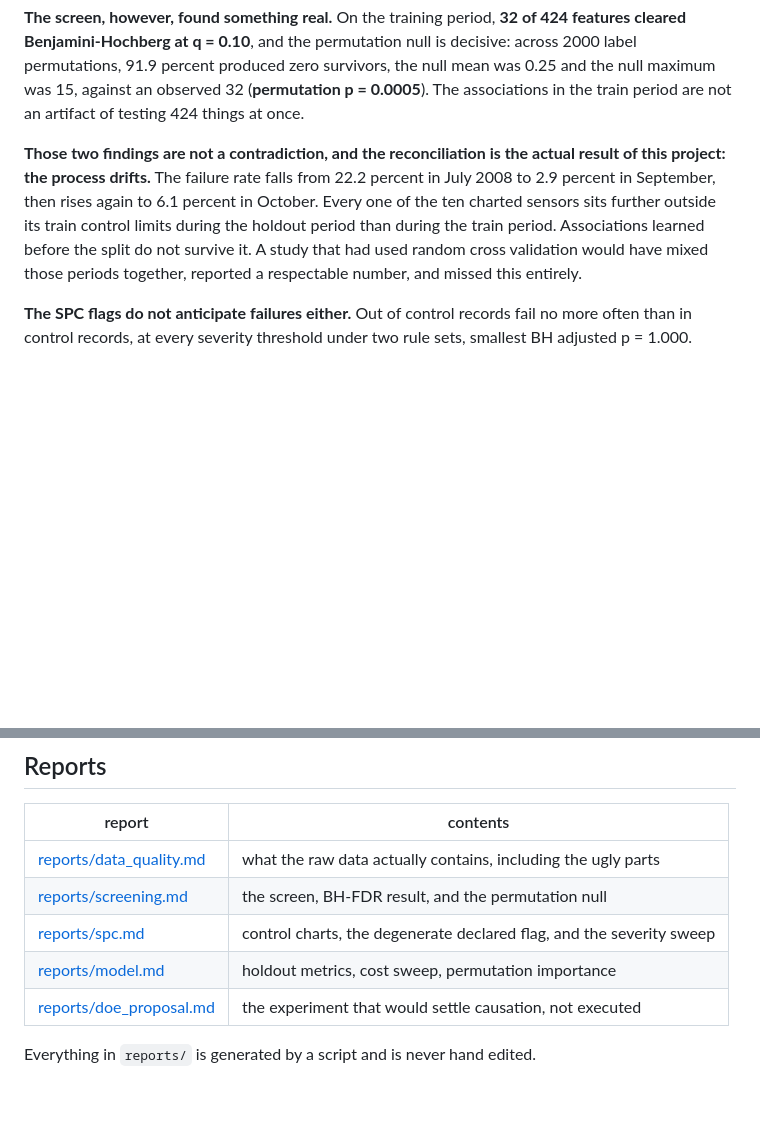
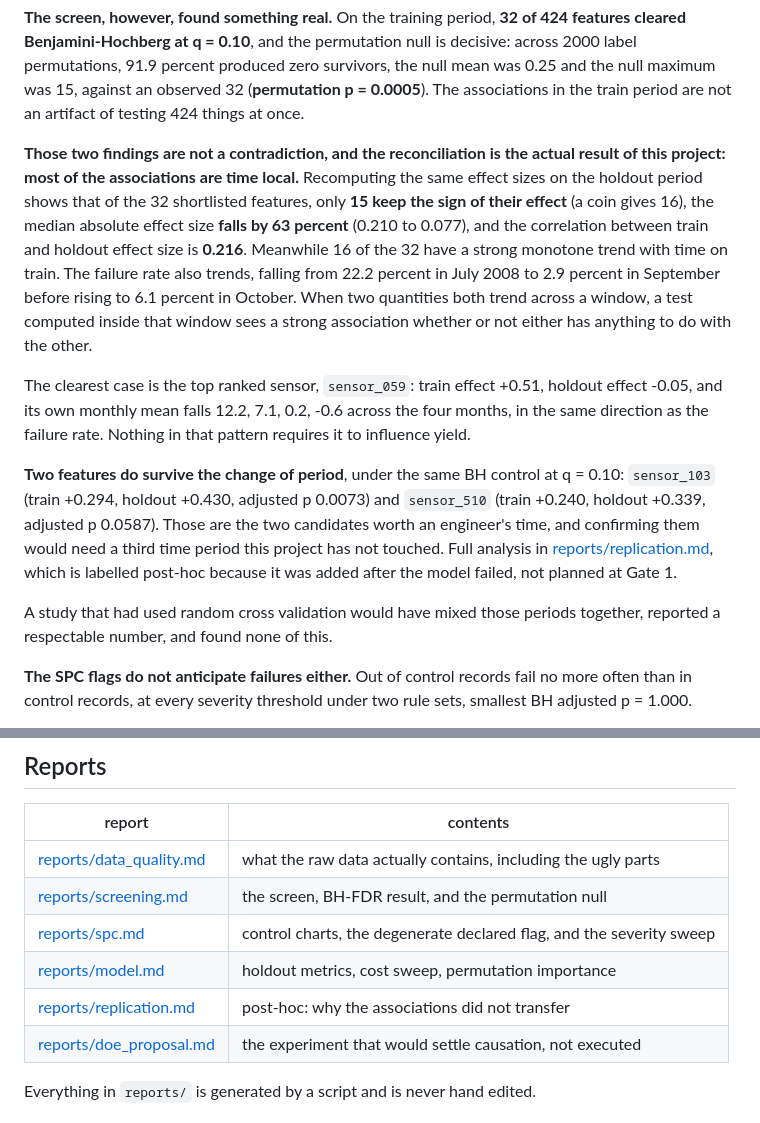
Before and after one commit to AaroNLaU0307/semiconductor-yield-screening, a Markdown page: README.md, 2 parts joined by grey strips. Rendered like a GitHub page; blank space fills up the shorter version.

```diff
--- a/README.md
+++ b/README.md
@@ -27,12 +27,30 @@ null mean was 0.25 and the null maximum was 15, against an observed 32
 of testing 424 things at once.
 
 **Those two findings are not a contradiction, and the reconciliation is the actual
-result of this project: the process drifts.** The failure rate falls from 22.2 percent
-in July 2008 to 2.9 percent in September, then rises again to 6.1 percent in October.
-Every one of the ten charted sensors sits further outside its train control limits
-during the holdout period than during the train period. Associations learned before the
-split do not survive it. A study that had used random cross validation would have mixed
-those periods together, reported a respectable number, and missed this entirely.
+result of this project: most of the associations are time local.** Recomputing the same
+effect sizes on the holdout period shows that of the 32 shortlisted features, only
+**15 keep the sign of their effect** (a coin gives 16), the median absolute effect size
+**falls by 63 percent** (0.210 to 0.077), and the correlation between train and holdout
+effect size is **0.216**. Meanwhile 16 of the 32 have a strong monotone trend with time
+on train. The failure rate also trends, falling from 22.2 percent in July 2008 to 2.9
+percent in September before rising to 6.1 percent in October. When two quantities both
+trend across a window, a test computed inside that window sees a strong association
+whether or not either has anything to do with the other.
+
+The clearest case is the top ranked sensor, `sensor_059`: train effect +0.51, holdout
+effect -0.05, and its own monthly mean falls 12.2, 7.1, 0.2, -0.6 across the four
+months, in the same direction as the failure rate. Nothing in that pattern requires it
+to influence yield.
+
+**Two features do survive the change of period**, under the same BH control at q = 0.10:
+`sensor_103` (train +0.294, holdout +0.430, adjusted p 0.0073) and `sensor_510`
+(train +0.240, holdout +0.339, adjusted p 0.0587). Those are the two candidates worth an
+engineer's time, and confirming them would need a third time period this project has not
+touched. Full analysis in [reports/replication.md](reports/replication.md), which is
+labelled post-hoc because it was added after the model failed, not planned at Gate 1.
+
+A study that had used random cross validation would have mixed those periods together,
+reported a respectable number, and found none of this.
 
 **The SPC flags do not anticipate failures either.** Out of control records fail no more
 often than in control records, at every severity threshold under two rule sets, smallest
@@ -133,6 +161,7 @@ enforced by a test that runs it twice and compares.
 | [reports/screening.md](reports/screening.md) | the screen, BH-FDR result, and the permutation null |
 | [reports/spc.md](reports/spc.md) | control charts, the degenerate declared flag, and the severity sweep |
 | [reports/model.md](reports/model.md) | holdout metrics, cost sweep, permutation importance |
+| [reports/replication.md](reports/replication.md) | post-hoc: why the associations did not transfer |
 | [reports/doe_proposal.md](reports/doe_proposal.md) | the experiment that would settle causation, not executed |
 
 Everything in `reports/` is generated by a script and is never hand edited.
```
Also changed, not shown: other parts of README.md (+14 -4 lines), PLAN.md (+6 -5 lines), reports/replication.md (added, +89 -0 lines), reports/spc.md (+2 -2 lines), docs/dashboard.png (added), 6 other files.
